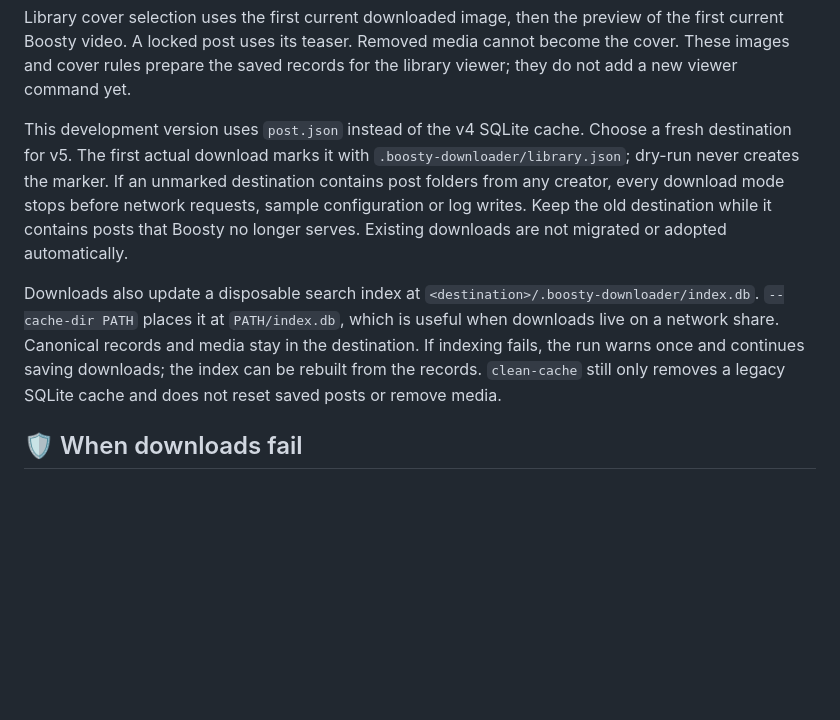
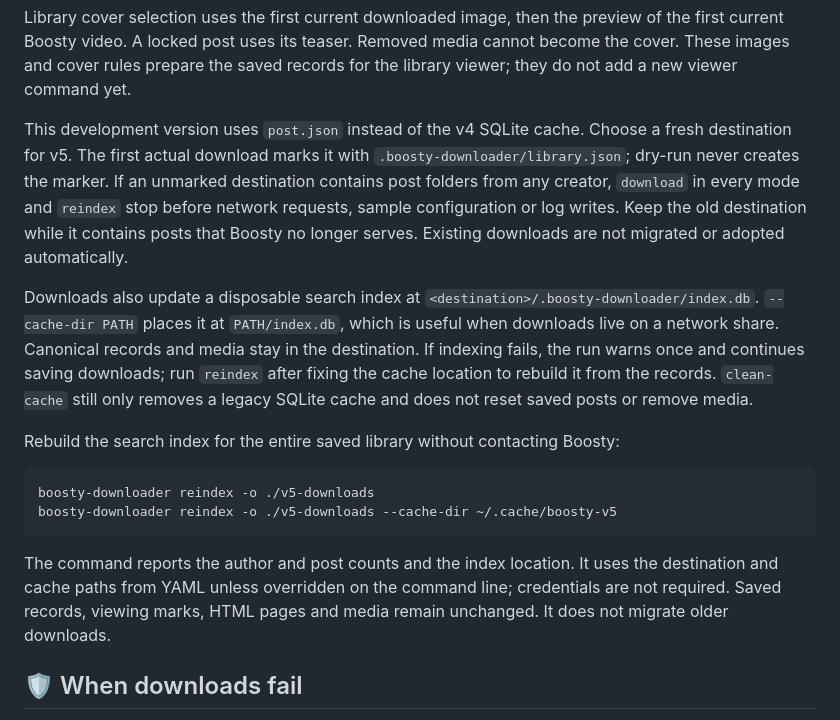
Before and after one commit to Glitchy-Sheep/boosty-downloader, a Markdown page: README.md, the part around the change. Drawn GitHub-style; blank space fills up the shorter version.

Commit message:
docs: explain offline index recovery

````diff
--- a/README.md
+++ b/README.md
@@ -152,9 +152,18 @@ Video previews are saved under each post's `previews/` directory, even when vide
 
 Library cover selection uses the first current downloaded image, then the preview of the first current Boosty video. A locked post uses its teaser. Removed media cannot become the cover. These images and cover rules prepare the saved records for the library viewer; they do not add a new viewer command yet.
 
-This development version uses `post.json` instead of the v4 SQLite cache. Choose a fresh destination for v5. The first actual download marks it with `.boosty-downloader/library.json`; dry-run never creates the marker. If an unmarked destination contains post folders from any creator, every download mode stops before network requests, sample configuration or log writes. Keep the old destination while it contains posts that Boosty no longer serves. Existing downloads are not migrated or adopted automatically.
+This development version uses `post.json` instead of the v4 SQLite cache. Choose a fresh destination for v5. The first actual download marks it with `.boosty-downloader/library.json`; dry-run never creates the marker. If an unmarked destination contains post folders from any creator, `download` in every mode and `reindex` stop before network requests, sample configuration or log writes. Keep the old destination while it contains posts that Boosty no longer serves. Existing downloads are not migrated or adopted automatically.
 
-Downloads also update a disposable search index at `<destination>/.boosty-downloader/index.db`. `--cache-dir PATH` places it at `PATH/index.db`, which is useful when downloads live on a network share. Canonical records and media stay in the destination. If indexing fails, the run warns once and continues saving downloads; the index can be rebuilt from the records. `clean-cache` still only removes a legacy SQLite cache and does not reset saved posts or remove media.
+Downloads also update a disposable search index at `<destination>/.boosty-downloader/index.db`. `--cache-dir PATH` places it at `PATH/index.db`, which is useful when downloads live on a network share. Canonical records and media stay in the destination. If indexing fails, the run warns once and continues saving downloads; run `reindex` after fixing the cache location to rebuild it from the records. `clean-cache` still only removes a legacy SQLite cache and does not reset saved posts or remove media.
+
+Rebuild the search index for the entire saved library without contacting Boosty:
+
+```bash
+boosty-downloader reindex -o ./v5-downloads
+boosty-downloader reindex -o ./v5-downloads --cache-dir ~/.cache/boosty-v5
+```
+
+The command reports the author and post counts and the index location. It uses the destination and cache paths from YAML unless overridden on the command line; credentials are not required. Saved records, viewing marks, HTML pages and media remain unchanged. It does not migrate older downloads.
 
 ## 🛡️ When downloads fail
 
````
Also changed, not shown: CHANGELOG.md (+2 -0 lines), docs/concepts/library-index.md (+7 -1 lines).
